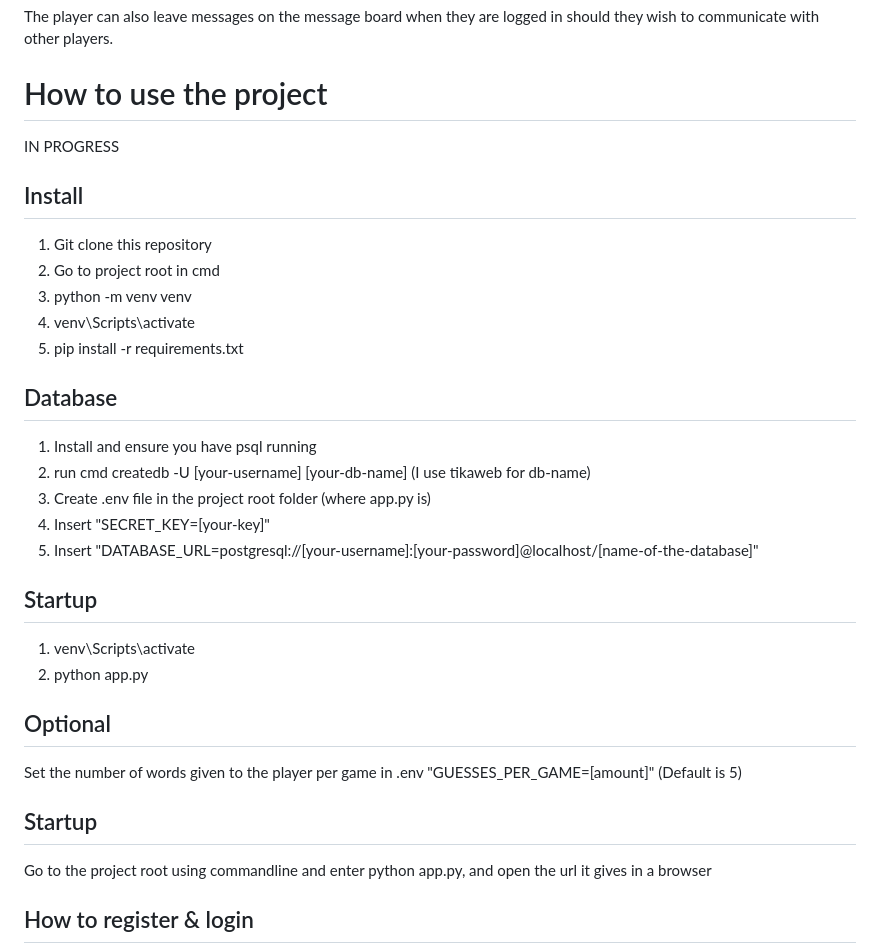
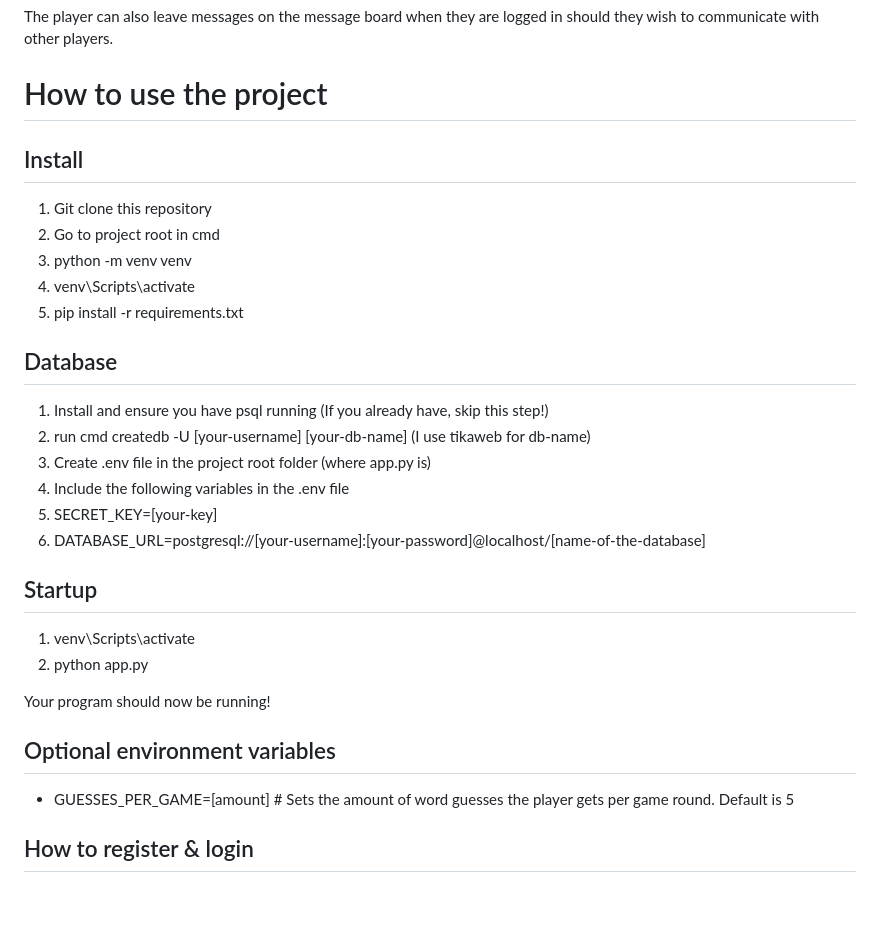
Before and after one commit to Janitus/Tikaweb, a Markdown page: readme.md, the part around the change. Drawn GitHub-style; blank space fills up the shorter version.

```diff
--- a/readme.md
+++ b/readme.md
@@ -7,8 +7,6 @@ The player gets a number of attempts to come up with as many words as is possibl
 The player can also leave messages on the message board when they are logged in should they wish to communicate with other players.
 
 # How to use the project
-
-IN PROGRESS
 
 ## Install
 
@@ -20,24 +18,23 @@ IN PROGRESS
 
 ## Database
 
-1. Install and ensure you have psql running
+1. Install and ensure you have psql running (If you already have, skip this step!)
 2. run cmd createdb -U [your-username] [your-db-name] (I use tikaweb for db-name)
 3. Create .env file in the project root folder (where app.py is)
-4. Insert "SECRET_KEY=[your-key]"
-5. Insert "DATABASE_URL=postgresql://[your-username]:[your-password]@localhost/[name-of-the-database]"
+4. Include the following variables in the .env file
+5. SECRET_KEY=[your-key]
+6. DATABASE_URL=postgresql://[your-username]:[your-password]@localhost/[name-of-the-database]
 
 ## Startup
 
 1. venv\Scripts\activate
 2. python app.py
 
-## Optional
+Your program should now be running!
 
-Set the number of words given to the player per game in .env "GUESSES_PER_GAME=[amount]" (Default is 5)
+## Optional environment variables
 
-## Startup
-
-Go to the project root using commandline and enter python app.py, and open the url it gives in a browser
+- GUESSES_PER_GAME=[amount] # Sets the amount of word guesses the player gets per game round. Default is 5
 
 ## How to register & login
 
```
